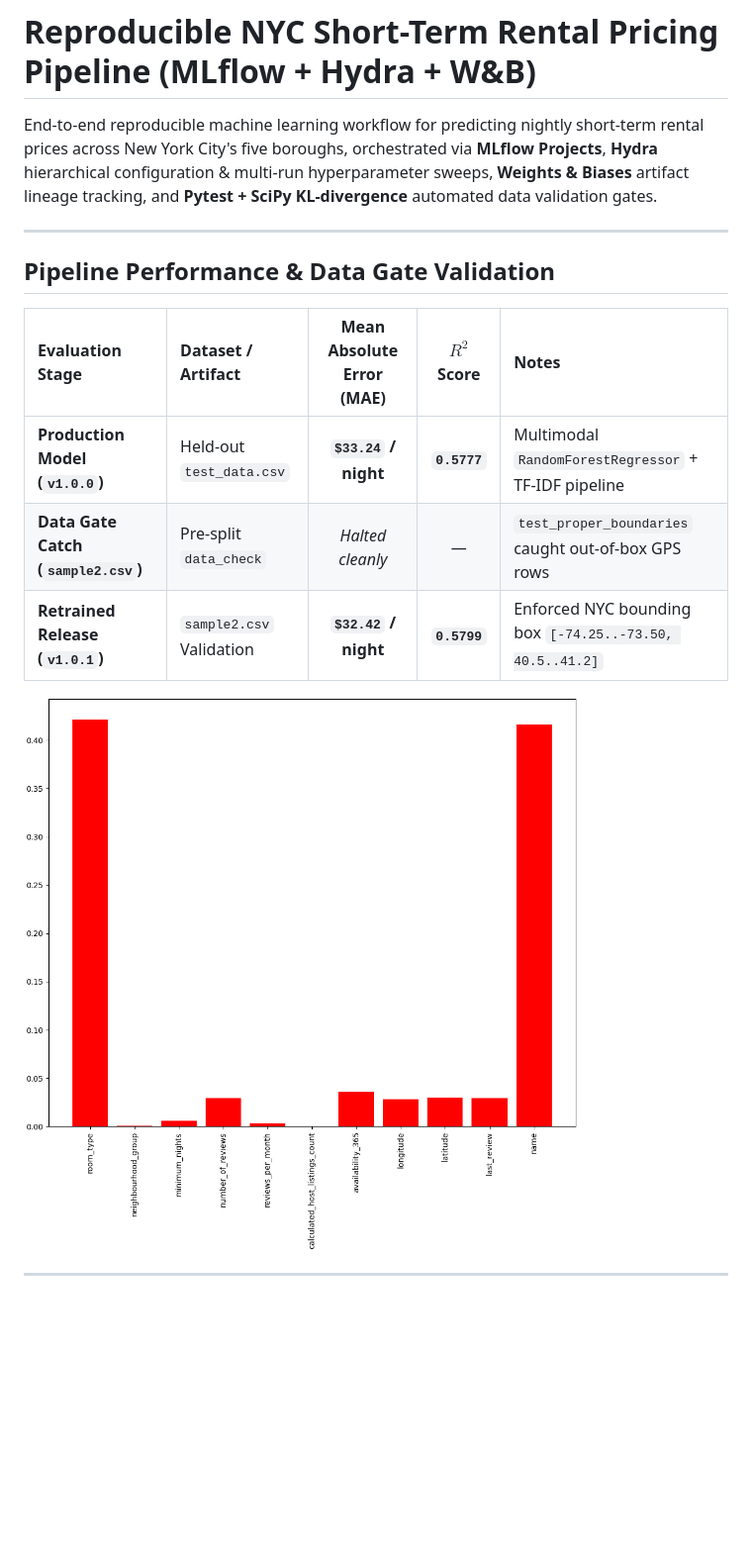
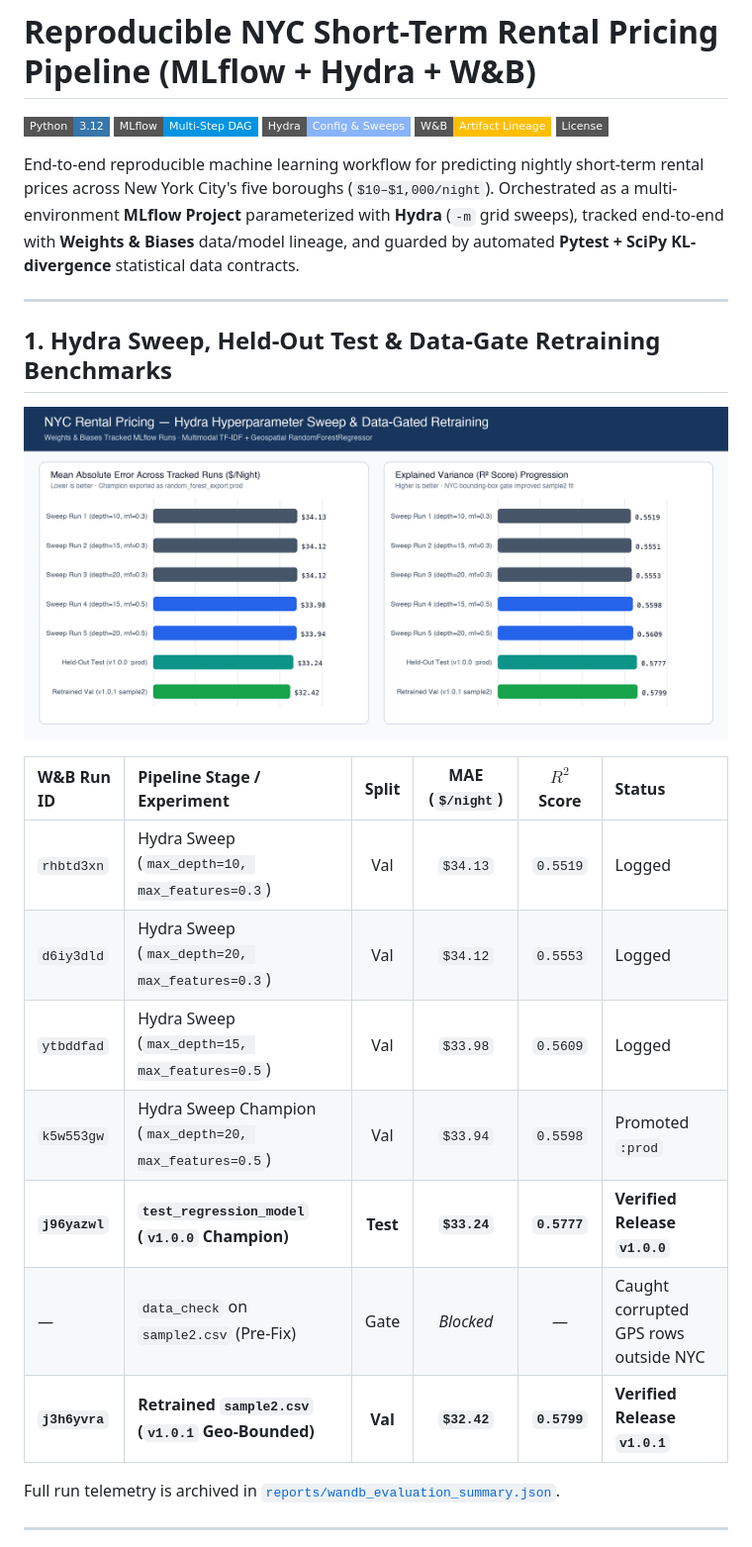
Before and after one commit to kenseiAmit/nyc-rental-pricing-mlflow-pipeline, a Markdown page: README.md, the part around one of its changes. Shown at 99% size. Rendered like a GitHub page; pictures changed too: images/hydra_sweep_benchmark.png (added); badges without logos; blank space fills up the shorter version.

Commit message:
docs: add NYC geospatial & EDA plots, Hydra sweep benchmark chart, and W&B summary

```diff
--- a/README.md
+++ b/README.md
@@ -1,18 +1,30 @@
 # Reproducible NYC Short-Term Rental Pricing Pipeline (MLflow + Hydra + W&B)
 
-End-to-end reproducible machine learning workflow for predicting nightly short-term rental prices across New York City's five boroughs, orchestrated via **MLflow Projects**, **Hydra** hierarchical configuration & multi-run hyperparameter sweeps, **Weights & Biases** artifact lineage tracking, and **Pytest + SciPy KL-divergence** automated data validation gates.
+![Python](https://img.shields.io/badge/Python-3.12-3776AB?style=flat-square&logo=python&logoColor=white)
+![MLflow](https://img.shields.io/badge/MLflow-Multi--Step%20DAG-0194E2?style=flat-square&logo=mlflow&logoColor=white)
+![Hydra](https://img.shields.io/badge/Hydra-Config%20%26%20Sweeps-89B4FA?style=flat-square)
+![Weights & Biases](https://img.shields.io/badge/W%26B-Artifact%20Lineage-FFBE00?style=flat-square&logo=weightsandbiases&logoColor=black)
+![License](https://img.shields.io/badge/License-MIT-slate?style=flat-square)
+
+End-to-end reproducible machine learning workflow for predicting nightly short-term rental prices across New York City's five boroughs (`$10–$1,000/night`). Orchestrated as a multi-environment **MLflow Project** parameterized with **Hydra** (`-m` grid sweeps), tracked end-to-end with **Weights & Biases** data/model lineage, and guarded by automated **Pytest + SciPy KL-divergence** statistical data contracts.
 
 ---
 
-## Pipeline Performance & Data Gate Validation
+## 1. Hydra Sweep, Held-Out Test & Data-Gate Retraining Benchmarks
 
-| Evaluation Stage | Dataset / Artifact | Mean Absolute Error (MAE) | $R^2$ Score | Notes |
-| :--- | :--- | :---: | :---: | :--- |
-| **Production Model (`v1.0.0`)** | Held-out `test_data.csv` | **`$33.24` / night** | **`0.5777`** | Multimodal `RandomForestRegressor` + TF-IDF pipeline |
-| **Data Gate Catch (`sample2.csv`)** | Pre-split `data_check` | *Halted cleanly* | — | `test_proper_boundaries` caught out-of-box GPS rows |
-| **Retrained Release (`v1.0.1`)** | `sample2.csv` Validation | **`$32.42` / night** | **`0.5799`** | Enforced NYC bounding box `[-74.25..-73.50, 40.5..41.2]` |
+![Hydra Sweep & Champion Benchmark](images/hydra_sweep_benchmark.png)
 
-![Feature Importance](images/feature_importance.png)
+| W&B Run ID | Pipeline Stage / Experiment | Split | MAE (`$/night`) | $R^2$ Score | Status |
+| :--- | :--- | :---: | :---: | :---: | :--- |
+| `rhbtd3xn` | Hydra Sweep (`max_depth=10, max_features=0.3`) | Val | `$34.13` | `0.5519` | Logged |
+| `d6iy3dld` | Hydra Sweep (`max_depth=20, max_features=0.3`) | Val | `$34.12` | `0.5553` | Logged |
+| `ytbddfad` | Hydra Sweep (`max_depth=15, max_features=0.5`) | Val | `$33.98` | `0.5609` | Logged |
+| `k5w553gw` | Hydra Sweep Champion (`max_depth=20, max_features=0.5`) | Val | `$33.94` | `0.5598` | Promoted `:prod` |
+| **`j96yazwl`** | **`test_regression_model` (`v1.0.0` Champion)** | **Test** | **`$33.24`** | **`0.5777`** | **Verified Release `v1.0.0`** |
+| — | `data_check` on `sample2.csv` (Pre-Fix) | Gate | *Blocked* | — | Caught corrupted GPS rows outside NYC |
+| **`j3h6yvra`** | **Retrained `sample2.csv` (`v1.0.1` Geo-Bounded)** | **Val** | **`$32.42`** | **`0.5799`** | **Verified Release `v1.0.1`** |
+
+Full run telemetry is archived in [`reports/wandb_evaluation_summary.json`](reports/wandb_evaluation_summary.json).
 
 ---
 
```
Also changed, not shown: other parts of README.md (+30 -37 lines), images/borough_room_type_breakdown.png (added), images/nyc_geospatial_price_map.png (added), images/price_distribution.png (added), 1 other file.
